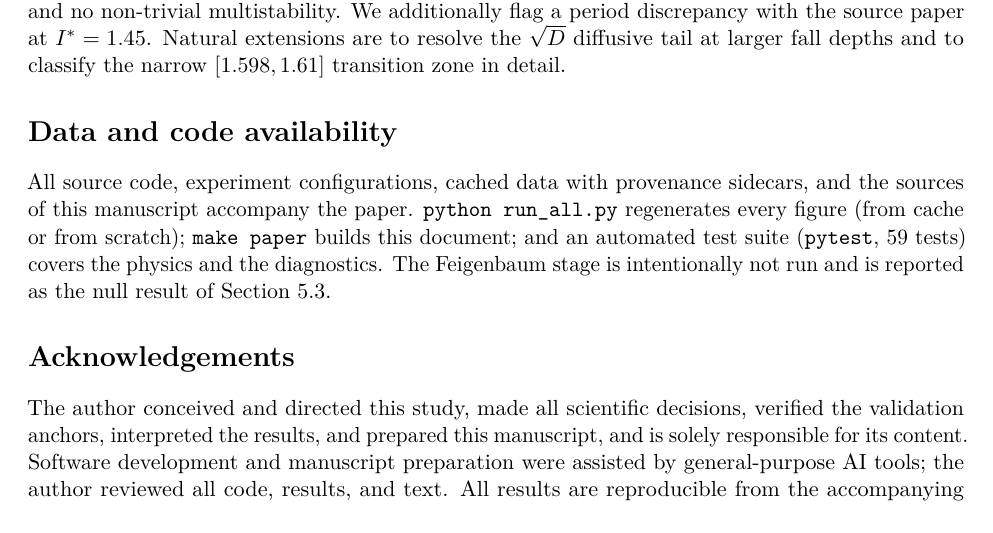
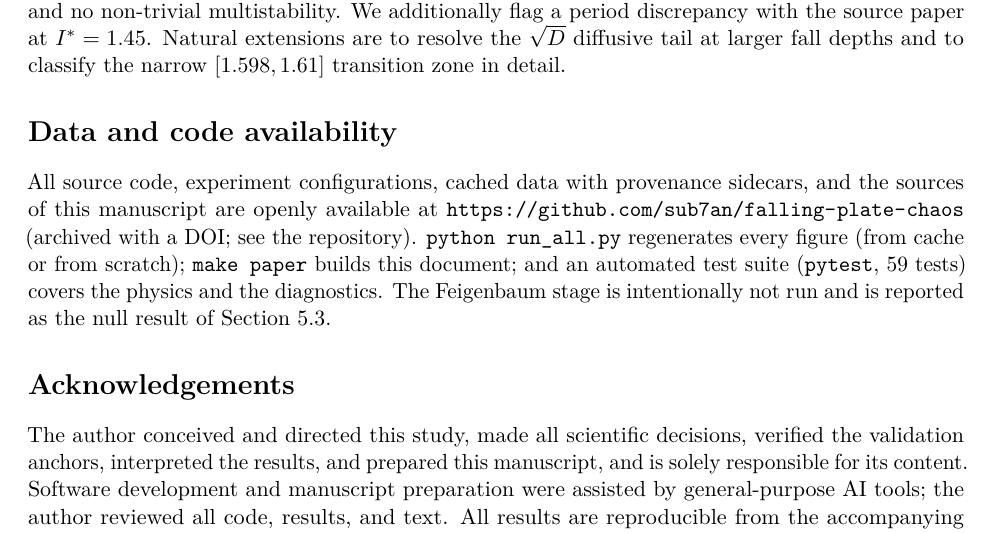
Before and after one commit to sub7an/falling-plate-chaos, a LaTeX paper (docs/paper.tex): part of page 7 of 8, cut so that both start at the same text. Compiled offline with pdfLaTeX.

Commit message:
Add LICENSE, CITATION.cff, and repository/DOI references

```diff
--- a/docs/paper.tex
+++ b/docs/paper.tex
@@ -369,8 +369,9 @@ narrow $[1.598,1.61]$ transition zone in detail.
 
 \section*{Data and code availability}\label{sec:availability}
 All source code, experiment configurations, cached data with provenance sidecars, and the sources of
-this manuscript accompany the paper. \texttt{python run\_all.py} regenerates every figure (from cache
-or from scratch); \texttt{make paper} builds this document; and an automated test suite
+this manuscript are openly available at \url{https://github.com/sub7an/falling-plate-chaos}
+(archived with a DOI; see the repository). \texttt{python run\_all.py} regenerates every figure (from
+cache or from scratch); \texttt{make paper} builds this document; and an automated test suite
 (\texttt{pytest}, $59$ tests) covers the physics and the diagnostics. The Feigenbaum stage is
 intentionally not run and is reported as the null result of Section~\ref{sec:e3}.
 
```
Also changed, not shown: README.md, 2 other files.
